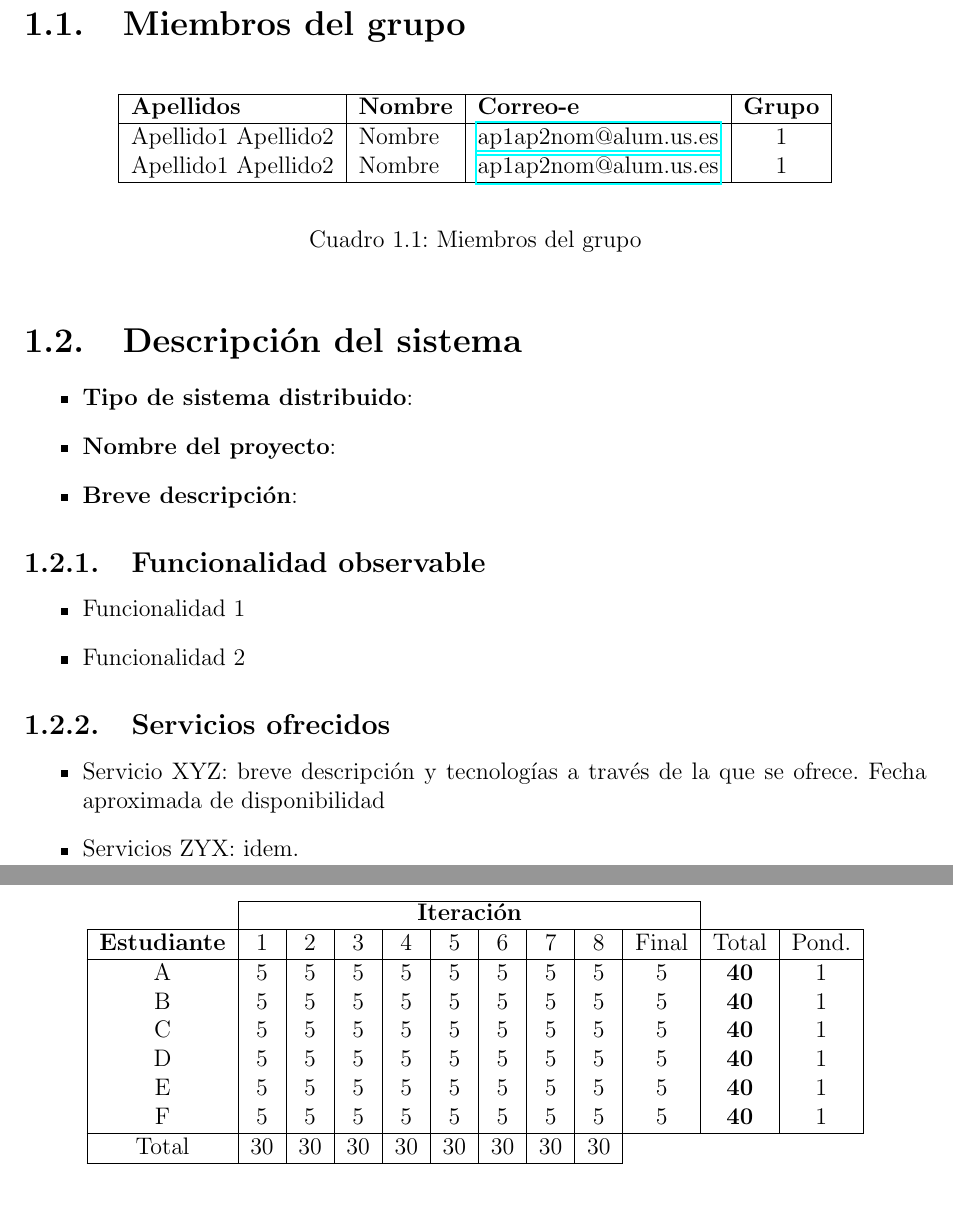
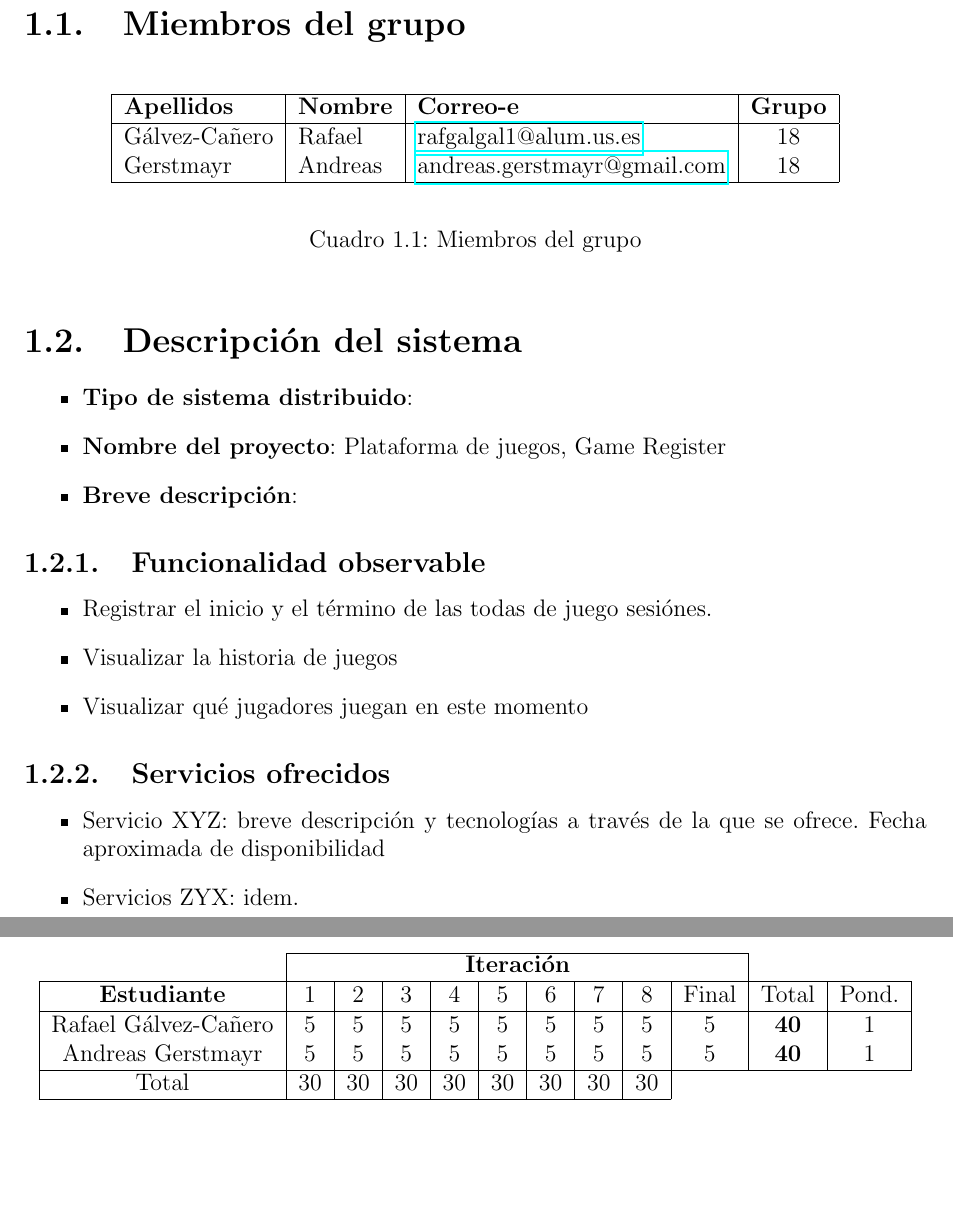
Before and after one commit to andreasgerstmayr/dad-gameregistry, a LaTeX document (memoria/MemoriaGrupo00.tex): two parts of pages 5 and 6 of 11, joined at a grey line, cut so that both start at the same text, the shorter picture padded with empty space. The pictures show the PDF file memoria/MemoriaGrupo00.pdf that the author committed with the source; the source files are stored in an older character set and shown here as Unicode.

Commit message:
first draft

```diff
--- a/memoria/MemoriaGrupo00.tex
+++ b/memoria/MemoriaGrupo00.tex
@@ -29,8 +29,8 @@
 \hline
 \textbf{Apellidos}&\textbf{Nombre}&\textbf{Correo-e}&\textbf{Grupo}\\
 \hline
-Apellido1 Apellido2&Nombre&\href{mailto:ap1ap2nom@alum.us.es}{ap1ap2nom@alum.us.es}&1\\
-Apellido1 Apellido2&Nombre&\href{mailto:ap1ap2nom@alum.us.es}{ap1ap2nom@alum.us.es}&1\\
+Gálvez-Cañero&Rafael&\href{mailto:rafgalgal1@alum.us.es}{rafgalgal1@alum.us.es}&18\\
+Gerstmayr&Andreas&\href{mailto:andreas.gerstmayr@gmail.com}{andreas.gerstmayr@gmail.com}&18\\
 \hline
 \end{tabular}
 \end{center}
@@ -42,15 +42,16 @@ Apellido1 Apellido2&Nombre&\href{mailto:ap1ap2nom@alum.us.es}{ap1ap2nom@alum.us.
 
 \begin{itemize}
 \item \textbf{Tipo de sistema distribuido}:
-\item \textbf{Nombre del proyecto}:
+\item \textbf{Nombre del proyecto}: Plataforma de juegos, Game Register
 \item \textbf{Breve descripción}:
 \end{itemize}
 
 \subsection{Funcionalidad observable}
 
 \begin{itemize}
-\item Funcionalidad 1
-\item Funcionalidad 2
+\item Registrar el inicio y el término de las todas de juego sesiónes.
+\item Visualizar la historia de juegos
+\item Visualizar qué jugadores juegan en este momento
 \end{itemize}
 
 \subsection{Servicios ofrecidos}
@@ -100,12 +101,8 @@ Entrega Final&07/06/2013\\
 \hline
 \textbf{Estudiante}&1&2&3&4&5&6&7&8&Final&Total&Pond.\\
 \hline
-A&5&5&5&5&5&5&5&5&5&\textbf{40}&1\\
-B&5&5&5&5&5&5&5&5&5&\textbf{40}&1\\
-C&5&5&5&5&5&5&5&5&5&\textbf{40}&1\\
-D&5&5&5&5&5&5&5&5&5&\textbf{40}&1\\
-E&5&5&5&5&5&5&5&5&5&\textbf{40}&1\\
-F&5&5&5&5&5&5&5&5&5&\textbf{40}&1\\
+Rafael Gálvez-Cañero&5&5&5&5&5&5&5&5&5&\textbf{40}&1\\
+Andreas Gerstmayr&5&5&5&5&5&5&5&5&5&\textbf{40}&1\\
 \hline
 Total&30&30&30&30&30&30&30&30&\multicolumn{2}{c}{}\\
 \cline{1-9}
```
Also changed, not shown: memoria/MemoriaGrupo00.pdf, memoria/MemoriaGrupo00.tex (22 more changed lines).
